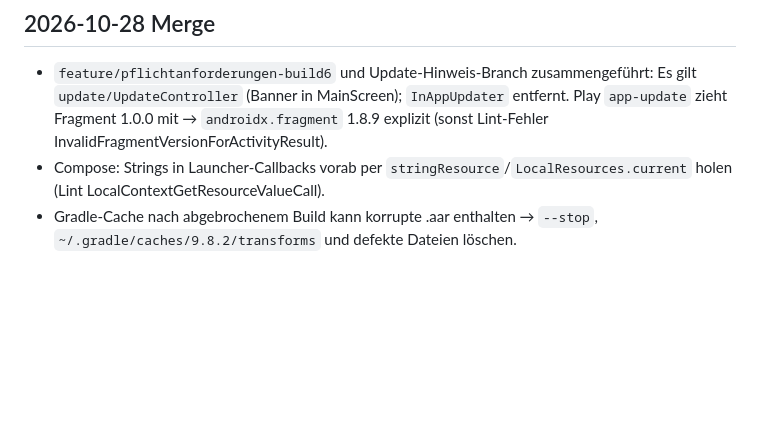
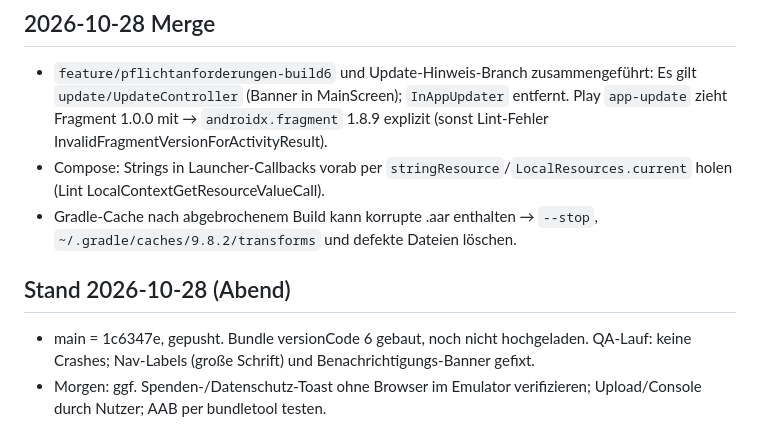
Before and after one commit to Ilitrius/kind-words-app, a Markdown page: BRAIN.md, the part around the change. Drawn GitHub-style; blank space fills up the shorter version.

```diff
--- a/BRAIN.md
+++ b/BRAIN.md
@@ -73,3 +73,7 @@ Das „Gehirn“ des Projekts: Entscheidungen, Fakten, Fallstricke. Wird von Men
 - `feature/pflichtanforderungen-build6` und Update-Hinweis-Branch zusammengeführt: Es gilt `update/UpdateController` (Banner in MainScreen); `InAppUpdater` entfernt. Play `app-update` zieht Fragment 1.0.0 mit → `androidx.fragment` 1.8.9 explizit (sonst Lint-Fehler InvalidFragmentVersionForActivityResult).
 - Compose: Strings in Launcher-Callbacks vorab per `stringResource`/`LocalResources.current` holen (Lint LocalContextGetResourceValueCall).
 - Gradle-Cache nach abgebrochenem Build kann korrupte .aar enthalten → `--stop`, `~/.gradle/caches/9.8.2/transforms` und defekte Dateien löschen.
+
+## Stand 2026-10-28 (Abend)
+- main = 1c6347e, gepusht. Bundle versionCode 6 gebaut, noch nicht hochgeladen. QA-Lauf: keine Crashes; Nav-Labels (große Schrift) und Benachrichtigungs-Banner gefixt.
+- Morgen: ggf. Spenden-/Datenschutz-Toast ohne Browser im Emulator verifizieren; Upload/Console durch Nutzer; AAB per bundletool testen.
```
Also changed, not shown: TODO.md (+5 -0 lines).
